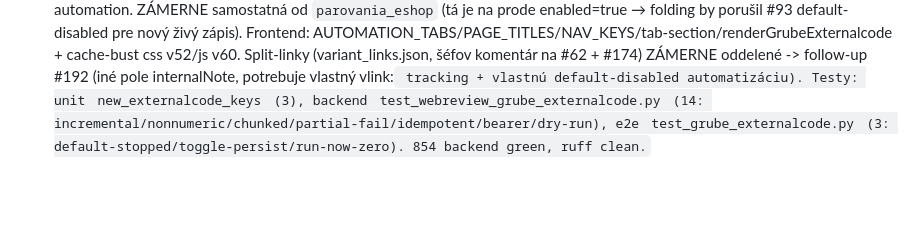
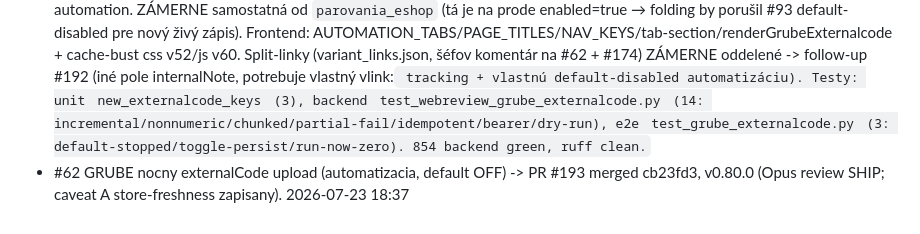
Before and after one commit to zbynekdrlik/parovanie-produktov, a Markdown page: docs/autopilot-log.md, the part around the change. GitHub-like rendering; blank space fills up the shorter version.

Commit message:
docs: autopilot-log #62 [no-test: docs only]

```diff
--- a/docs/autopilot-log.md
+++ b/docs/autopilot-log.md
@@ -226,3 +226,4 @@
 - Base 4695100 / head 157081aa804607542a5cb374097d02a7b72cb6f1. PR #191 — ZASTAVENÉ na zelenom mergeable PR (autorita FULL, ale dispatch = STOP-at-green-PR; supervízor reviewne + merguje). 2026-07-23
 - #60 class-1 GRUBE single-size noze (externalCode) -> PR #191 merged b032087, v0.79.0 (Opus review FIX-THEN-SHIP: color-only default-colour leak guard RED->GREEN). #60 open pre class 2/3. 2026-07-23 17:57
 - #62 GRUBE nočný cron upload externalCode (po MVP) -> v0.80.0. Nová in-app automatizácia `grube_externalcode` (default DISABLED, denne 03:30) = mirror `upload-suppliers`: `import_builder.new_externalcode_keys` (inkrementálny diff, číselný `.isdigit()` guard), `_do_upload_externalcodes` jadro (`uploaded_externalcodes.json` {code:itemId}, chunked import #156, `_csv_safe`, `EXTERNALCODE_HEADER`), `/api/n8n/upload-externalcode` Bearer endpoint, `run_grube_externalcode` automation. ZÁMERNE samostatná od `parovania_eshop` (tá je na prode enabled=true → folding by porušil #93 default-disabled pre nový živý zápis). Frontend: AUTOMATION_TABS/PAGE_TITLES/NAV_KEYS/tab-section/renderGrubeExternalcode + cache-bust css v52/js v60. Split-linky (variant_links.json, šéfov komentár na #62 + #174) ZÁMERNE oddelené -> follow-up #192 (iné pole internalNote, potrebuje vlastný vlink:<code> tracking + vlastnú default-disabled automatizáciu). Testy: unit `new_externalcode_keys` (3), backend `test_webreview_grube_externalcode.py` (14: incremental/nonnumeric/chunked/partial-fail/idempotent/bearer/dry-run), e2e `test_grube_externalcode.py` (3: default-stopped/toggle-persist/run-now-zero). 854 backend green, ruff clean.
+- #62 GRUBE nocny externalCode upload (automatizacia, default OFF) -> PR #193 merged cb23fd3, v0.80.0 (Opus review SHIP; caveat A store-freshness zapisany). 2026-07-23 18:37
```
